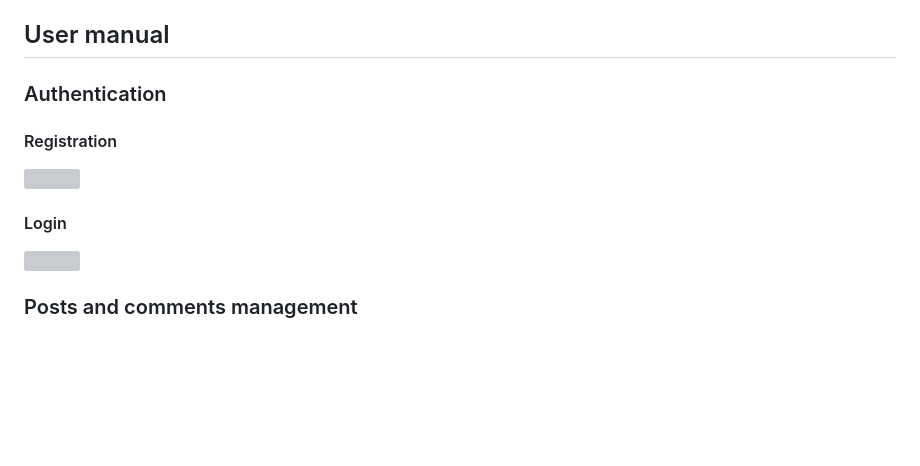
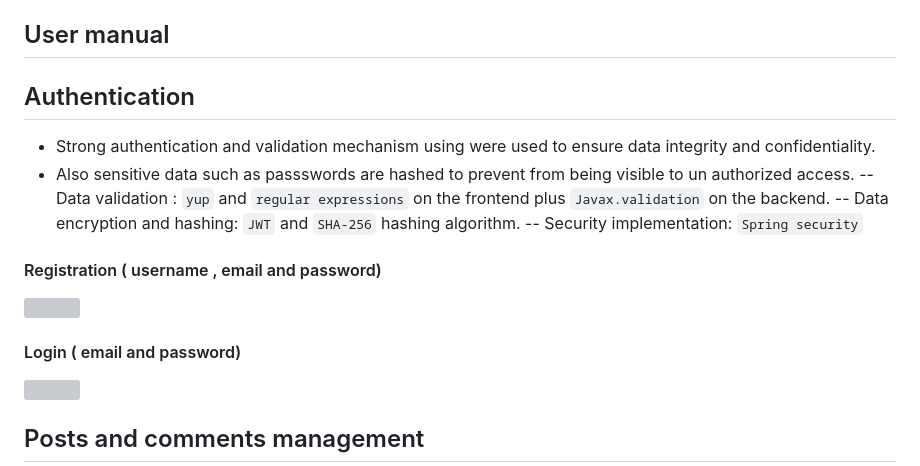
Before and after one commit to valens200/blog-app, a Markdown page: README.md, the part around the change printed below. Rendered like a GitHub page; blank space fills up the shorter version; grey boxes are pictures that could not be loaded.

```diff
--- a/README.md
+++ b/README.md
@@ -224,15 +223,21 @@ CREATE TABLE users (
 
 ## User manual
 
-### Authentication
+## Authentication
 
-#### Registration
+- Strong authentication and validation mechanism using were used to ensure data integrity and confidentiality.
+- Also sensitive data such as passswords are hashed to prevent from being visible to un authorized access.
+  -- Data validation : `yup` and `regular expressions` on the frontend plus `Javax.validation` on the backend.
+  -- Data encryption and hashing: `JWT` and `SHA-256` hashing algorithm.
+  -- Security implementation: `Spring security`
+
+#### Registration ( username , email and password)
 
 ![](https://s3.hedgedoc.org/hd1-demo/uploads/506c6a8b-deef-42c3-9744-27310b420068.png)
 
-#### Login
+#### Login ( email and password)
 
 ![](https://s3.hedgedoc.org/hd1-demo/uploads/31069e98-ce10-42ee-ba9c-344aae5cf93b.png)
 
-### Posts and comments management
+## Posts and comments management
 
```
Also changed, not shown: other parts of README.md (+29 -4 lines).
